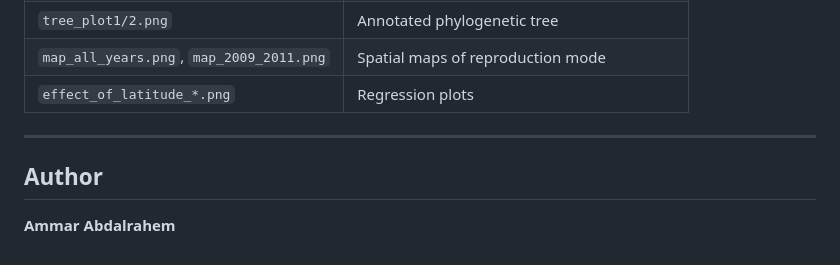
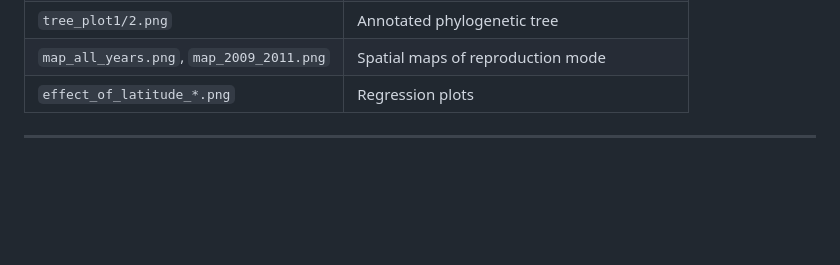
Before and after one commit to ammarabdalrahem/poplar_rust, a Markdown page: README.md, the part around the change. Drawn GitHub-style; blank space fills up the shorter version.

Commit message:
Remove information from README
Removed section from README.

```diff
--- a/README.md
+++ b/README.md
@@ -90,7 +90,3 @@ rmarkdown::render("data_analysis_mlp.Rmd")
 | `effect_of_latitude_*.png` | Regression plots |
 
 ---
-
-## Author
-
-**Ammar Abdalrahem**
```
